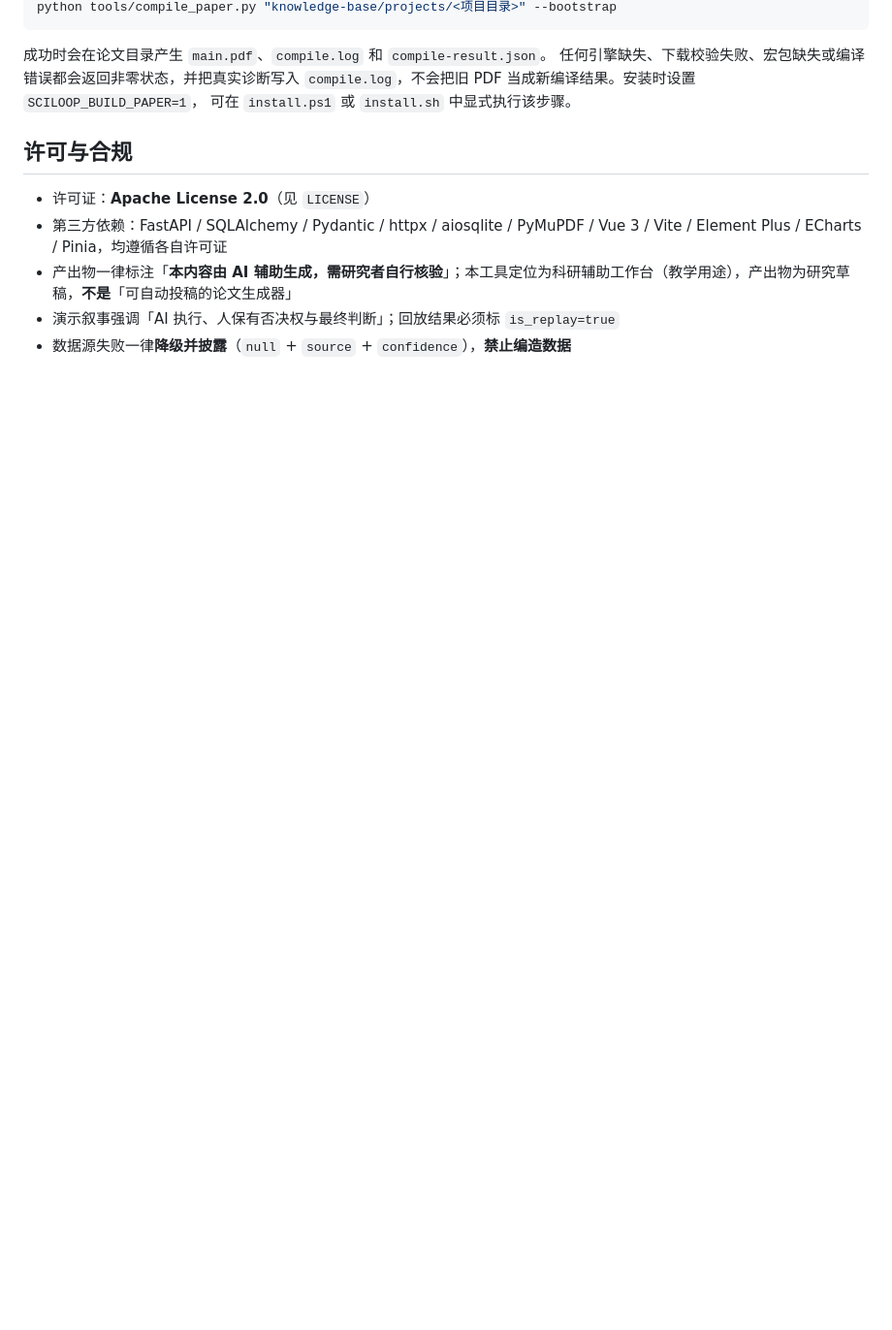
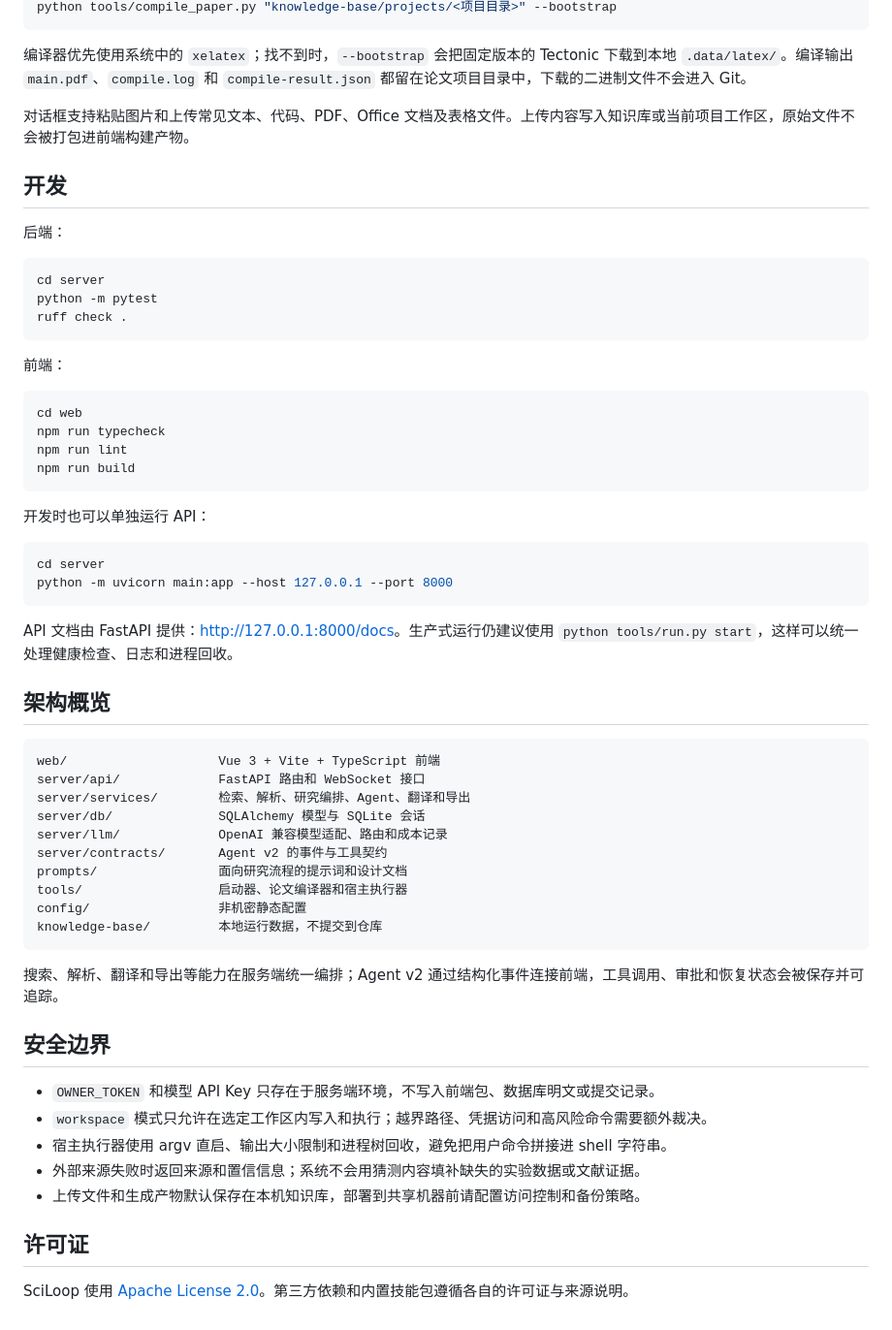
Before and after one commit to Yanmoshen/sciloop, a Markdown page: README.md, the part around one of its changes. Shown at 97% size. GitHub-like rendering; blank space fills up the shorter version.

````diff
--- a/README.md
+++ b/README.md
@@ -111,15 +142,63 @@ python tools/compile_paper.py --bootstrap
 python tools/compile_paper.py "knowledge-base/projects/<项目目录>" --bootstrap
 ```
 
-成功时会在论文目录产生 `main.pdf`、`compile.log` 和 `compile-result.json`。
-任何引擎缺失、下载校验失败、宏包缺失或编译错误都会返回非零状态，并把真实诊断写入
-`compile.log`，不会把旧 PDF 当成新编译结果。安装时设置 `SCILOOP_BUILD_PAPER=1`，
-可在 `install.ps1` 或 `install.sh` 中显式执行该步骤。
+编译器优先使用系统中的 `xelatex`；找不到时，`--bootstrap` 会把固定版本的 Tectonic 下载到本地 `.data/latex/`。编译输出 `main.pdf`、`compile.log` 和 `compile-result.json` 都留在论文项目目录中，下载的二进制文件不会进入 Git。
 
-## 许可与合规
+对话框支持粘贴图片和上传常见文本、代码、PDF、Office 文档及表格文件。上传内容写入知识库或当前项目工作区，原始文件不会被打包进前端构建产物。
 
-- 许可证：**Apache License 2.0**（见 `LICENSE`）
-- 第三方依赖：FastAPI / SQLAlchemy / Pydantic / httpx / aiosqlite / PyMuPDF / Vue 3 / Vite / Element Plus / ECharts / Pinia，均遵循各自许可证
-- 产出物一律标注「**本内容由 AI 辅助生成，需研究者自行核验**」；本工具定位为科研辅助工作台（教学用途），产出物为研究草稿，**不是**「可自动投稿的论文生成器」
-- 演示叙事强调「AI 执行、人保有否决权与最终判断」；回放结果必须标 `is_replay=true`
-- 数据源失败一律**降级并披露**（`null` + `source` + `confidence`），**禁止编造数据**
+## 开发
+
+后端：
+
+```bash
+cd server
+python -m pytest
+ruff check .
+```
+
+前端：
+
+```bash
+cd web
+npm run typecheck
+npm run lint
+npm run build
+```
+
+开发时也可以单独运行 API：
+
+```bash
+cd server
+python -m uvicorn main:app --host 127.0.0.1 --port 8000
+```
+
+API 文档由 FastAPI 提供：<http://127.0.0.1:8000/docs>。生产式运行仍建议使用 `python tools/run.py start`，这样可以统一处理健康检查、日志和进程回收。
+
+## 架构概览
+
+```text
+web/                    Vue 3 + Vite + TypeScript 前端
+server/api/             FastAPI 路由和 WebSocket 接口
+server/services/        检索、解析、研究编排、Agent、翻译和导出
+server/db/              SQLAlchemy 模型与 SQLite 会话
+server/llm/             OpenAI 兼容模型适配、路由和成本记录
+server/contracts/       Agent v2 的事件与工具契约
+prompts/                面向研究流程的提示词和设计文档
+tools/                  启动器、论文编译器和宿主执行器
+config/                 非机密静态配置
+knowledge-base/         本地运行数据，不提交到仓库
+```
+
+搜索、解析、翻译和导出等能力在服务端统一编排；Agent v2 通过结构化事件连接前端，工具调用、审批和恢复状态会被保存并可追踪。
+
+## 安全边界
+
+- `OWNER_TOKEN` 和模型 API Key 只存在于服务端环境，不写入前端包、数据库明文或提交记录。
+- `workspace` 模式只允许在选定工作区内写入和执行；越界路径、凭据访问和高风险命令需要额外裁决。
+- 宿主执行器使用 argv 直启、输出大小限制和进程树回收，避免把用户命令拼接进 shell 字符串。
+- 外部来源失败时返回来源和置信信息；系统不会用猜测内容填补缺失的实验数据或文献证据。
+- 上传文件和生成产物默认保存在本机知识库，部署到共享机器前请配置访问控制和备份策略。
+
+## 许可证
+
+SciLoop 使用 [Apache License 2.0](LICENSE)。第三方依赖和内置技能包遵循各自的许可证与来源说明。
````
Also changed, not shown: other parts of README.md (+115 -84 lines).
